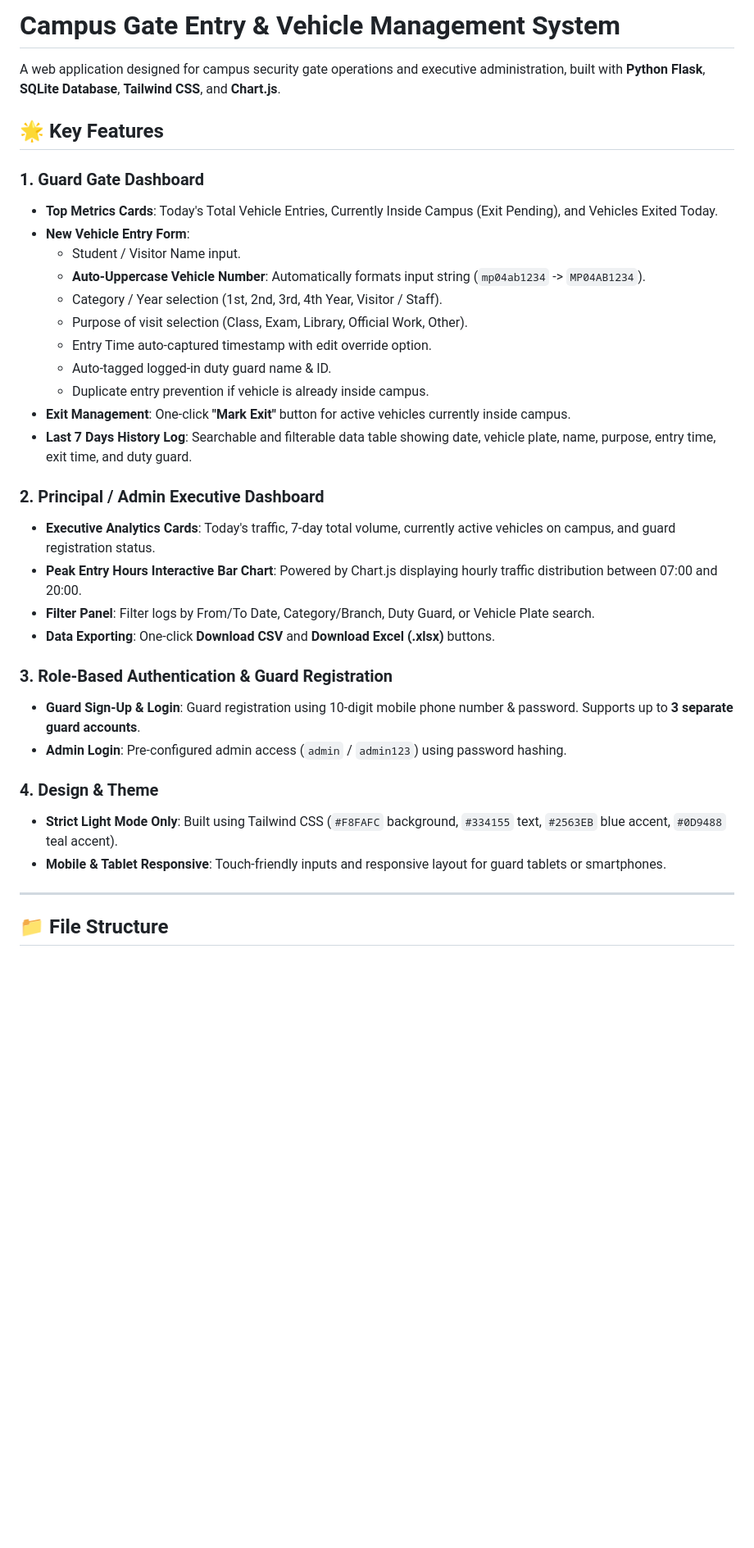
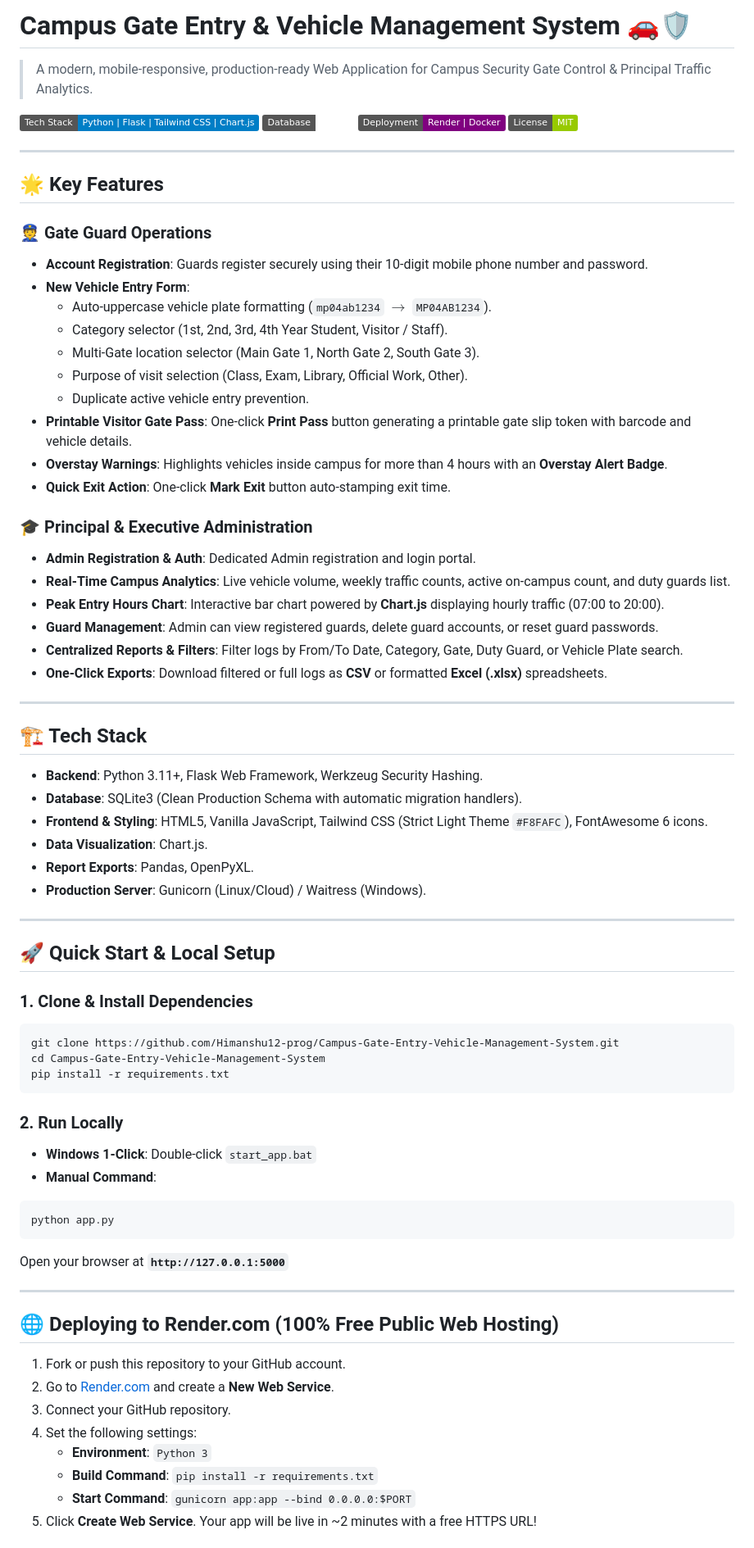
Before and after one commit to Himanshu12-prog/Campus-Gate-Entry-Vehicle-Management-System, a Markdown page: README.md, the part around one of its changes. Shown at 82% size. Rendered like a GitHub page; badges without logos; blank space fills up the shorter version.

Commit message:
Update README.md with comprehensive documentation and Render setup

````diff
--- a/README.md
+++ b/README.md
@@ -1,36 +1,75 @@
-# Campus Gate Entry & Vehicle Management System
+# Campus Gate Entry & Vehicle Management System 🚗🛡️
+> A modern, mobile-responsive, production-ready Web Application for Campus Security Gate Control & Principal Traffic Analytics.
 
-A web application designed for campus security gate operations and executive administration, built with **Python Flask**, **SQLite Database**, **Tailwind CSS**, and **Chart.js**.
+![Tech Stack](https://img.shields.io/badge/Tech%20Stack-Python%20%7C%20Flask%20%7C%20Tailwind%20CSS%20%7C%20Chart.js-blue)
+![Database](https://img.shields.io/badge/Database-SQLite-emerald)
+![Deployment](https://img.shields.io/badge/Deployment-Render%20%7C%20Docker-purple)
+![License](https://img.shields.io/badge/License-MIT-green)
+
+---
 
 ## 🌟 Key Features
 
-### 1. Guard Gate Dashboard
-- **Top Metrics Cards**: Today's Total Vehicle Entries, Currently Inside Campus (Exit Pending), and Vehicles Exited Today.
+### 👮 Gate Guard Operations
+- **Account Registration**: Guards register securely using their 10-digit mobile phone number and password.
 - **New Vehicle Entry Form**:
-  - Student / Visitor Name input.
-  - **Auto-Uppercase Vehicle Number**: Automatically formats input string (`mp04ab1234` -> `MP04AB1234`).
-  - Category / Year selection (1st, 2nd, 3rd, 4th Year, Visitor / Staff).
+  - Auto-uppercase vehicle plate formatting (`mp04ab1234` $\rightarrow$ `MP04AB1234`).
+  - Category selector (1st, 2nd, 3rd, 4th Year Student, Visitor / Staff).
+  - Multi-Gate location selector (Main Gate 1, North Gate 2, South Gate 3).
   - Purpose of visit selection (Class, Exam, Library, Official Work, Other).
-  - Entry Time auto-captured timestamp with edit override option.
-  - Auto-tagged logged-in duty guard name & ID.
-  - Duplicate entry prevention if vehicle is already inside campus.
-- **Exit Management**: One-click **"Mark Exit"** button for active vehicles currently inside campus.
-- **Last 7 Days History Log**: Searchable and filterable data table showing date, vehicle plate, name, purpose, entry time, exit time, and duty guard.
+  - Duplicate active vehicle entry prevention.
+- **Printable Visitor Gate Pass**: One-click **Print Pass** button generating a printable gate slip token with barcode and vehicle details.
+- **Overstay Warnings**: Highlights vehicles inside campus for more than 4 hours with an **Overstay Alert Badge**.
+- **Quick Exit Action**: One-click **Mark Exit** button auto-stamping exit time.
 
-### 2. Principal / Admin Executive Dashboard
-- **Executive Analytics Cards**: Today's traffic, 7-day total volume, currently active vehicles on campus, and guard registration status.
-- **Peak Entry Hours Interactive Bar Chart**: Powered by Chart.js displaying hourly traffic distribution between 07:00 and 20:00.
-- **Filter Panel**: Filter logs by From/To Date, Category/Branch, Duty Guard, or Vehicle Plate search.
-- **Data Exporting**: One-click **Download CSV** and **Download Excel (.xlsx)** buttons.
-
-### 3. Role-Based Authentication & Guard Registration
-- **Guard Sign-Up & Login**: Guard registration using 10-digit mobile phone number & password. Supports up to **3 separate guard accounts**.
-- **Admin Login**: Pre-configured admin access (`admin` / `admin123`) using password hashing.
-
-### 4. Design & Theme
-- **Strict Light Mode Only**: Built using Tailwind CSS (`#F8FAFC` background, `#334155` text, `#2563EB` blue accent, `#0D9488` teal accent).
-- **Mobile & Tablet Responsive**: Touch-friendly inputs and responsive layout for guard tablets or smartphones.
+### 🎓 Principal & Executive Administration
+- **Admin Registration & Auth**: Dedicated Admin registration and login portal.
+- **Real-Time Campus Analytics**: Live vehicle volume, weekly traffic counts, active on-campus count, and duty guards list.
+- **Peak Entry Hours Chart**: Interactive bar chart powered by **Chart.js** displaying hourly traffic (07:00 to 20:00).
+- **Guard Management**: Admin can view registered guards, delete guard accounts, or reset guard passwords.
+- **Centralized Reports & Filters**: Filter logs by From/To Date, Category, Gate, Duty Guard, or Vehicle Plate search.
+- **One-Click Exports**: Download filtered or full logs as **CSV** or formatted **Excel (.xlsx)** spreadsheets.
 
 ---
 
-## 📁 File Structure
+## 🏗️ Tech Stack
+
+- **Backend**: Python 3.11+, Flask Web Framework, Werkzeug Security Hashing.
+- **Database**: SQLite3 (Clean Production Schema with automatic migration handlers).
+- **Frontend & Styling**: HTML5, Vanilla JavaScript, Tailwind CSS (Strict Light Theme `#F8FAFC`), FontAwesome 6 icons.
+- **Data Visualization**: Chart.js.
+- **Report Exports**: Pandas, OpenPyXL.
+- **Production Server**: Gunicorn (Linux/Cloud) / Waitress (Windows).
+
+---
+
+## 🚀 Quick Start & Local Setup
+
+### 1. Clone & Install Dependencies
+```bash
+git clone https://github.com/Himanshu12-prog/Campus-Gate-Entry-Vehicle-Management-System.git
+cd Campus-Gate-Entry-Vehicle-Management-System
+pip install -r requirements.txt
+```
+
+### 2. Run Locally
+- **Windows 1-Click**: Double-click `start_app.bat`
+- **Manual Command**:
+```bash
+python app.py
+```
+Open your browser at **`http://127.0.0.1:5000`**
+
+---
+
+## 🌐 Deploying to Render.com (100% Free Public Web Hosting)
+
+1. Fork or push this repository to your GitHub account.
+2. Go to [Render.com](https://render.com) and create a **New Web Service**.
+3. Connect your GitHub repository.
+4. Set the following settings:
+   - **Environment**: `Python 3`
+   - **Build Command**: `pip install -r requirements.txt`
+   - **Start Command**: `gunicorn app:app --bind 0.0.0.0:$PORT`
+5. Click **Create Web Service**. Your app will be live in ~2 minutes with a free HTTPS URL!
+
````
Also changed, not shown: other parts of README.md (+20 -41 lines).
